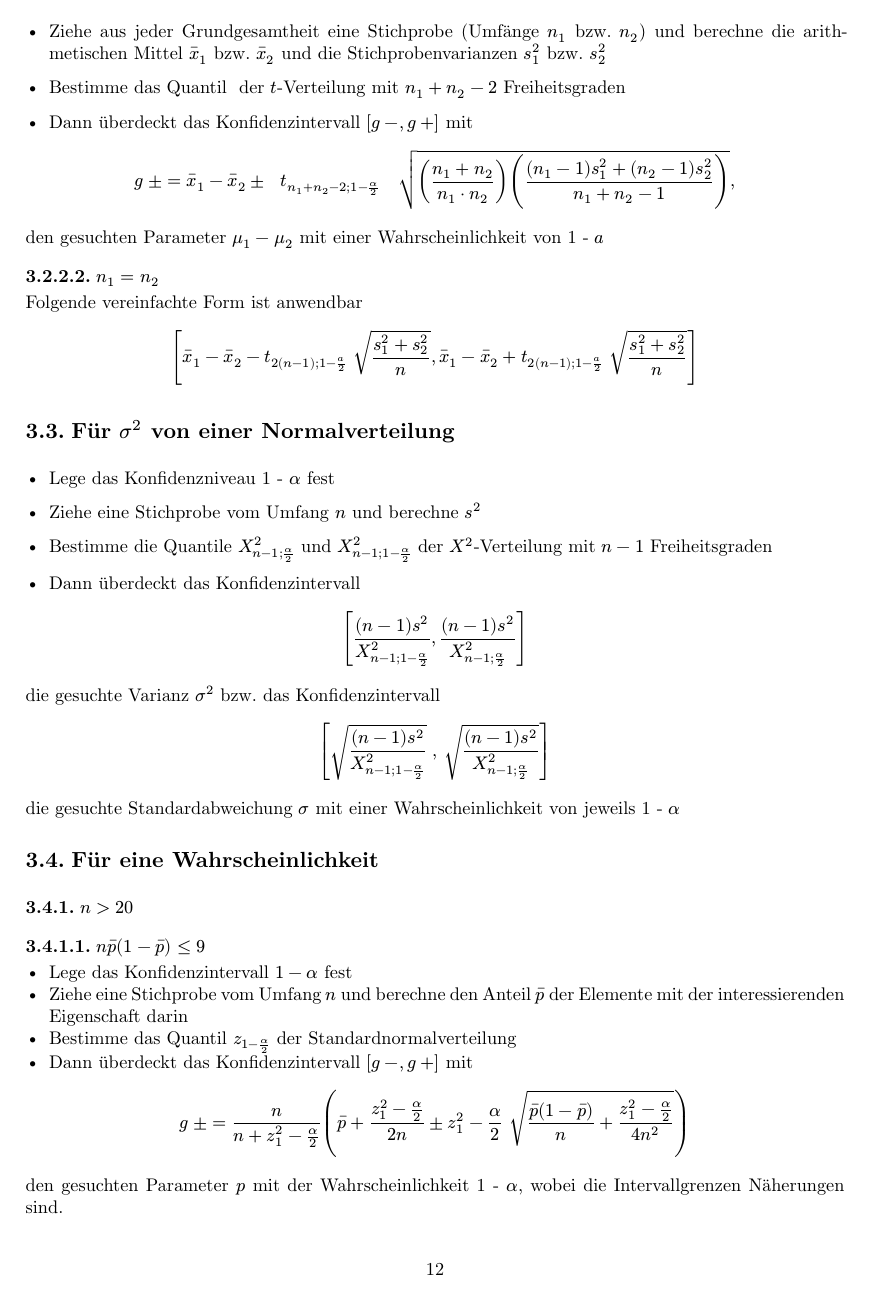
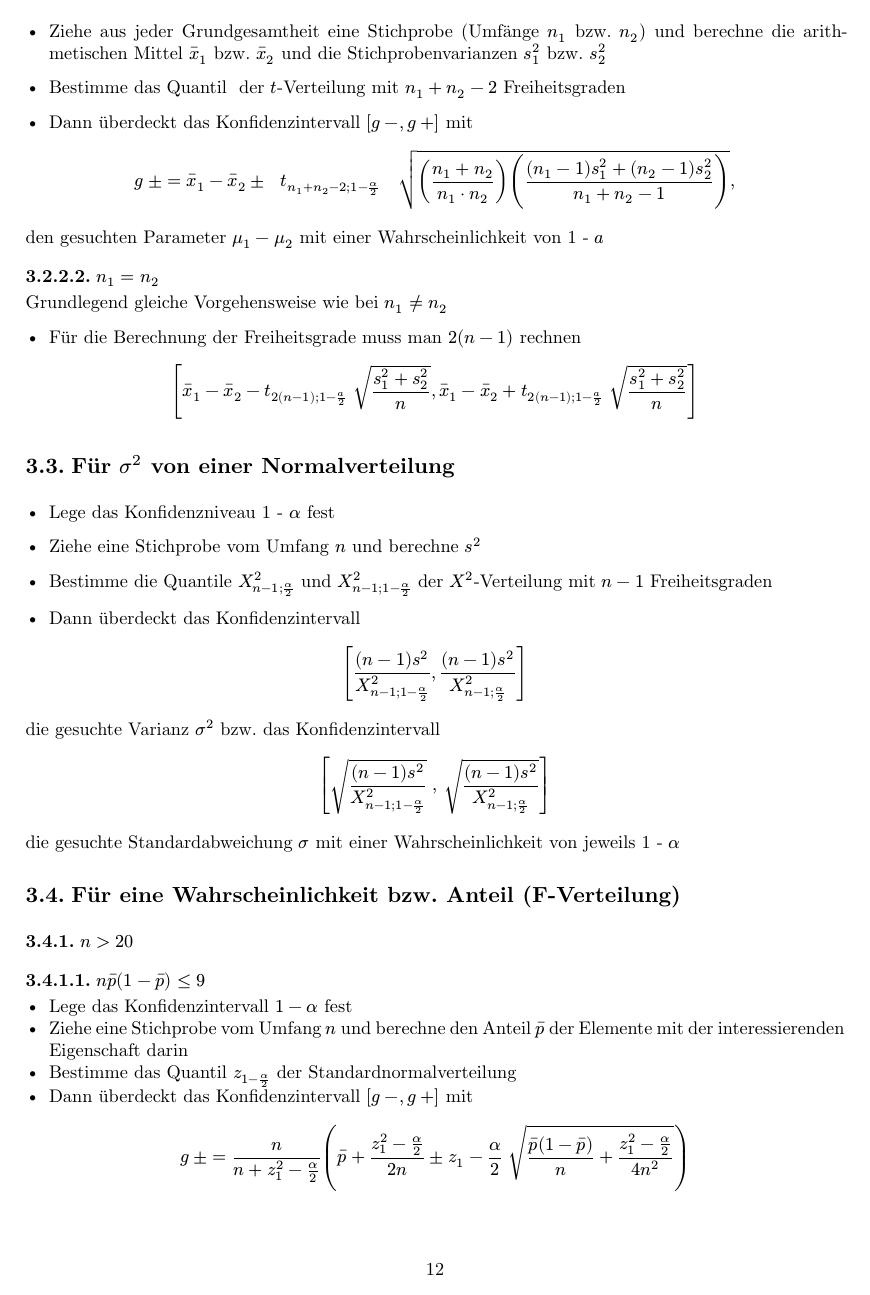
Before and after one commit to moritzpossecker/stochastics-overview, a Typst document (stochastics-overview.typ, which reads chapters/confidence_interval.typ): page 12 of 15. Compiled offline with Typst 0.15.

Commit message:
minor changes and fixes

```diff
--- a/chapters/confidence_interval.typ
+++ b/chapters/confidence_interval.typ
@@ -24,7 +24,7 @@ $ [accent(x,-)-t_(n-1;1-alpha/2)s/root(,n),accent(x,-)+t_(n-1;1-alpha/2)s/root(,
 
 den Erwartungswert $mu$ mit einer Wahrscheinlichkeit von 1 - $a$
 
-== Vergleich für Erwartungswerte von zwei Normalverteilungen
+== Für den Vergleich der Erwartungswerte von zwei Normalverteilungen
 
 === bei bekannten $sigma$
 
@@ -57,7 +57,9 @@ $ g ± = accent(x,-)_1 - accent(x,-)_2 ± " " t_(n_1 + n_2 - 2; 1 - alpha/2) " "
 den gesuchten Parameter $mu_1 - mu_2$ mit einer Wahrscheinlichkeit von 1 - $a$
 
 ==== $n_1 = n_2$
-Folgende vereinfachte Form ist anwendbar
+Grundlegend gleiche Vorgehensweise wie bei $n_1 != n_2$
+
+- Für die Berechnung der Freiheitsgrade muss man $2(n-1)$ rechnen
 
 $ [accent(x,-)_1 - accent(x,-)_2 - t_(2(n-1);1-a/2)" "root(,(s^2_1 + s^2_2)/(n)),accent(x,-)_1 - accent(x,-)_2 + t_(2(n-1);1-a/2)" "root(,(s^2_1 + s^2_2)/(n))] $
 
@@ -73,7 +75,7 @@ die gesuchte Varianz $sigma^2$ bzw. das Konfidenzintervall
 $ [root(,((n-1)s^2)/(X^2_(n-1;1-alpha/2)))" , "root(,((n-1)s^2)/(X^2_(n-1;alpha/2)))] $
 die gesuchte Standardabweichung $sigma$ mit einer Wahrscheinlichkeit von jeweils 1 - $alpha$
 
-== Für eine Wahrscheinlichkeit
+== Für eine Wahrscheinlichkeit bzw. Anteil (F-Verteilung)
 
 === $n > 20$
 
@@ -82,11 +84,12 @@ die gesuchte Standardabweichung $sigma$ mit einer Wahrscheinlichkeit von jeweils
 - Ziehe eine Stichprobe vom Umfang $n$ und berechne den Anteil $accent(p,-)$ der Elemente mit der interessierenden Eigenschaft darin
 - Bestimme das Quantil $z_(1-alpha/2)$ der Standardnormalverteilung
 - Dann überdeckt das Konfidenzintervall $[g-,g+]$ mit
-$ g± =  (n)/(n+z^2_1-alpha/2)(accent(p,-)+(z^2_1-alpha/2)/(2n)±z^2_1-alpha/2" "root(,(accent(p,-)(1-accent(p,-)))/(n)+ (z^2_1-alpha/2)/(4n^2))) $
+$ g± =  (n)/(n+z^2_1-alpha/2)(accent(p,-)+(z^2_1-alpha/2)/(2n)±z_1-alpha/2" "root(,(accent(p,-)(1-accent(p,-)))/(n)+ (z^2_1-alpha/2)/(4n^2))) $
 den gesuchten Parameter $p$ mit der Wahrscheinlichkeit 1 - $alpha$, wobei die Intervallgrenzen Näherungen sind.
 ==== $n accent(p,-)(1-accent(p,-)) > 9$
+Gleiche Vorgehensweise wie bei $n accent(p,-)(1-accent(p,-)) <= 9$
 $ [accent(p,-) - z_(1-alpha/2)" "root(,(accent(p,-)(1-accent(p,-)))/(n))" , "accent(p,-) + z_(1-alpha/2)" "root(,(accent(p,-)(1-accent(p,-)))/(n))] $
-=== $n < 20$
+=== $n <= 20$
 - lege das Konfidenzniveau 1 - $alpha$ fest
 - Ziehe eine Stichprobe vom Umfang $n$ und zähle die Anzahl $x$ der Elemente mit der interessierenden Eigenschaft darin
 - Bestimme die Quantile
```
Also changed, not shown: chapters/confidence_interval.typ (2 more changed lines).
